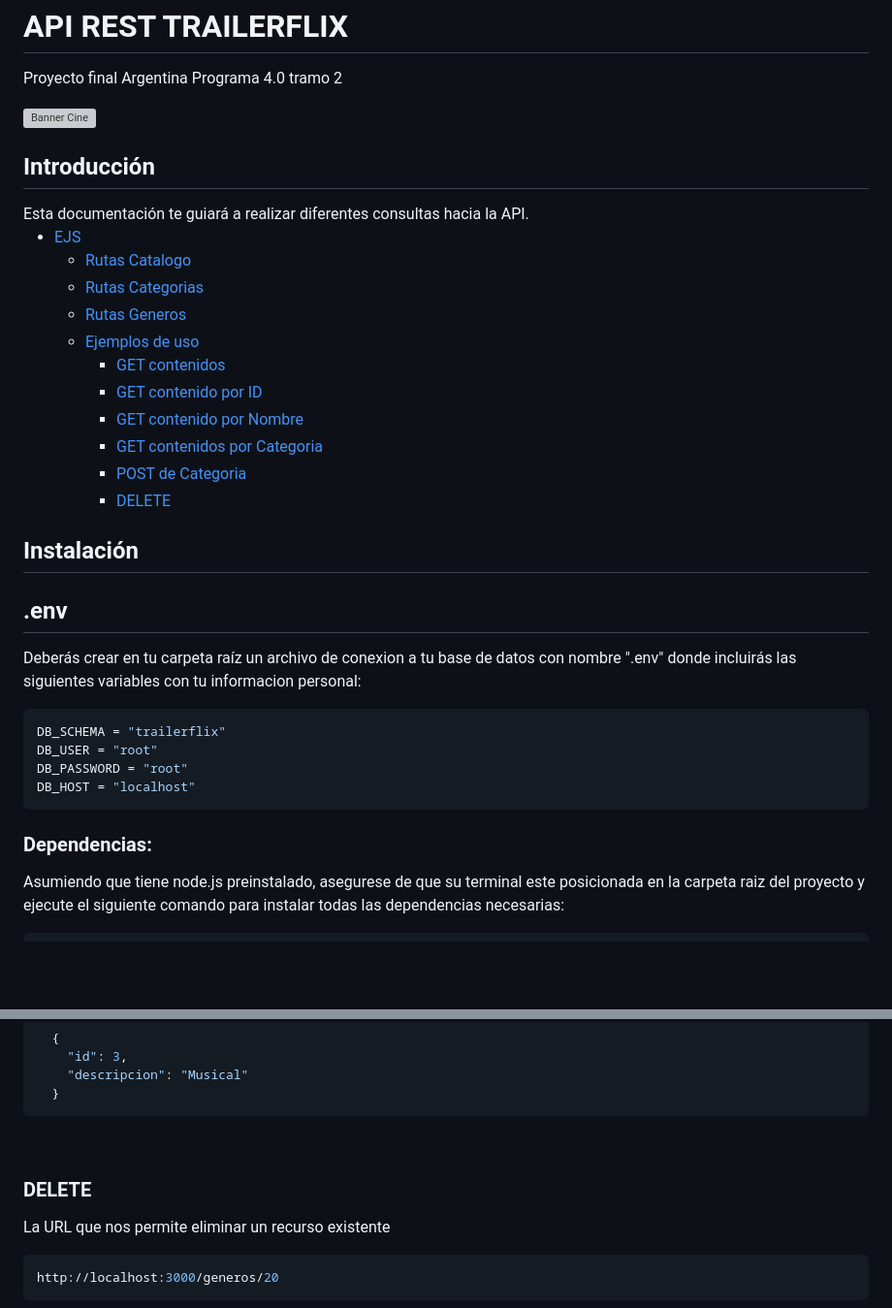
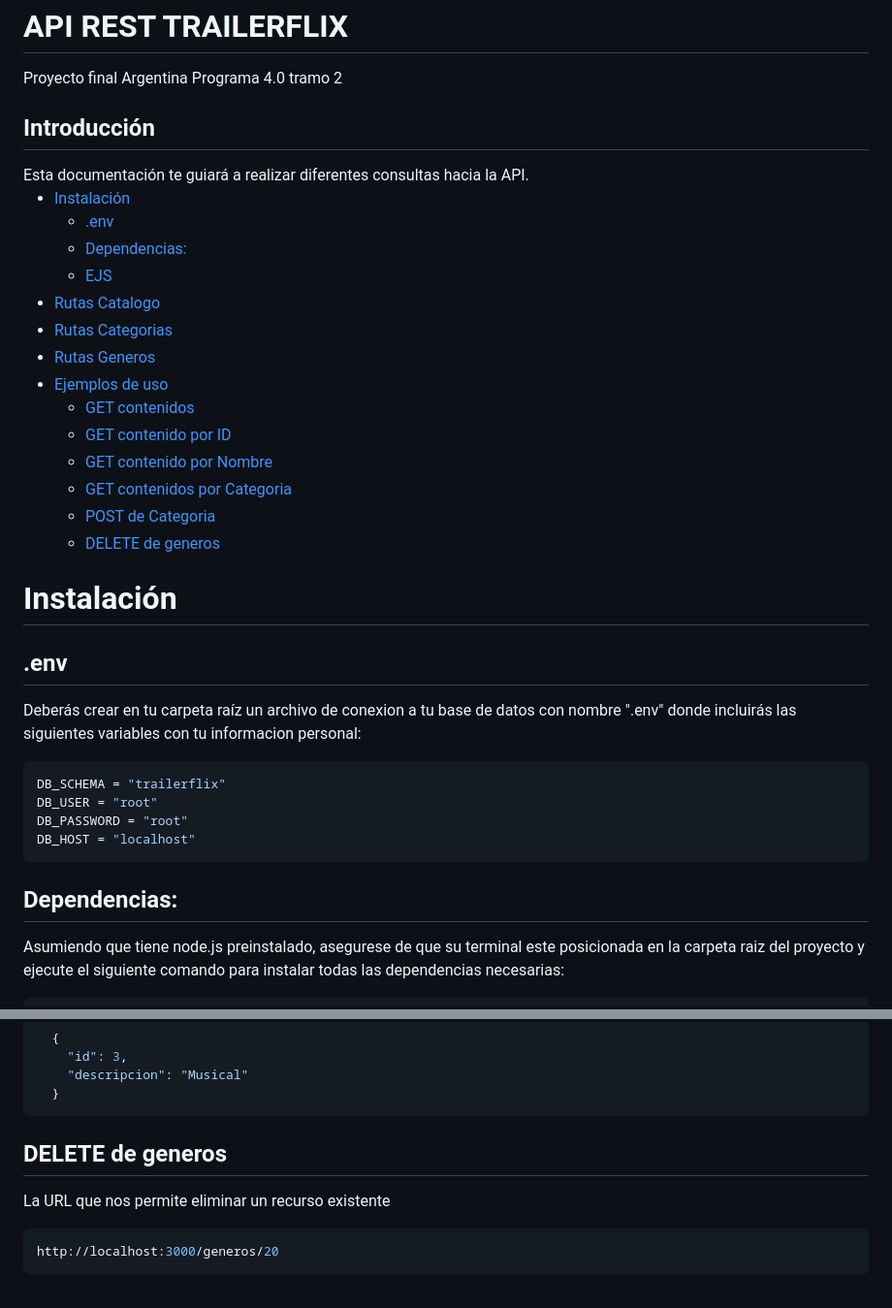
Before and after one commit to Juankadev/trailerflix, a Markdown page: readme.md, 2 parts joined by grey strips. Shown at 97% size. Rendered like a GitHub page; blank space fills up the shorter version; grey boxes are pictures that could not be loaded.

````diff
--- a/readme.md
+++ b/readme.md
@@ -1,7 +1,7 @@
 <h1>API REST TRAILERFLIX</h1>
 <p>Proyecto final Argentina Programa 4.0 tramo 2</p>
 
-<img src="https://img.freepik.com/vector-gratis/banner-cine-linea-tablero-chapaleta-abierto-tira-pelicula_1419-2242.jpg?w=2000" alt="Banner Cine" width="100%" />
+<!-- <img src="https://img.freepik.com/vector-gratis/banner-cine-linea-tablero-chapaleta-abierto-tira-pelicula_1419-2242.jpg?w=2000" alt="Banner Cine" width="100%" /> -->
 
 
 <h2> Introducción</h2>
@@ -9,21 +9,24 @@ Esta documentación te guiará a realizar diferentes consultas hacia la API.
 
 </br>
 
-- [EJS](#ejs)
-  - [Rutas Catalogo](#rutas-catalogo)
-  - [Rutas Categorias](#rutas-categorias)
-  - [Rutas Generos](#rutas-generos)
-  - [Ejemplos de uso](#ejemplos-de-uso)
-    - [GET contenidos](#get-contenidos)
-    - [GET contenido por ID](#get-contenido-por-id)
-    - [GET contenido por Nombre](#get-contenido-por-nombre)
-    - [GET contenidos por Categoria](#get-contenidos-por-categoria)
-    - [POST de Categoria](#post-de-categoria)
-    - [DELETE](#delete)
+- [Instalación](#instalación)
+  - [.env](#env)
+  - [Dependencias:](#dependencias)
+  - [EJS](#ejs)
+- [Rutas Catalogo](#rutas-catalogo)
+- [Rutas Categorias](#rutas-categorias)
+- [Rutas Generos](#rutas-generos)
+- [Ejemplos de uso](#ejemplos-de-uso)
+  - [GET contenidos](#get-contenidos)
+  - [GET contenido por ID](#get-contenido-por-id)
+  - [GET contenido por Nombre](#get-contenido-por-nombre)
+  - [GET contenidos por Categoria](#get-contenidos-por-categoria)
+  - [POST de Categoria](#post-de-categoria)
+  - [DELETE de generos](#delete-de-generos)
 
 
 
-## Instalación
+# Instalación
 
 ## .env
 Deberás crear en tu carpeta raíz un archivo de conexion a tu base de datos con nombre ".env" donde incluirás las siguientes variables con tu informacion personal:
@@ -34,7 +37,7 @@ DB_PASSWORD = "root"
 DB_HOST = "localhost"
 ```
 
-### Dependencias:
+## Dependencias:
 Asumiendo que tiene node.js preinstalado, asegurese de que su terminal este posicionada en la carpeta raiz del proyecto y ejecute  el siguiente comando para instalar todas las dependencias necesarias:
 ```
 npm install
@@ -221,10 +205,7 @@ Response:
   }
 ```
 
-<br>
-
-
-### DELETE
+## DELETE de generos
 La URL que nos permite eliminar un recurso existente
 ```py
 http://localhost:3000/generos/20
````
Also changed, not shown: other parts of readme.md (+11 -30 lines).
